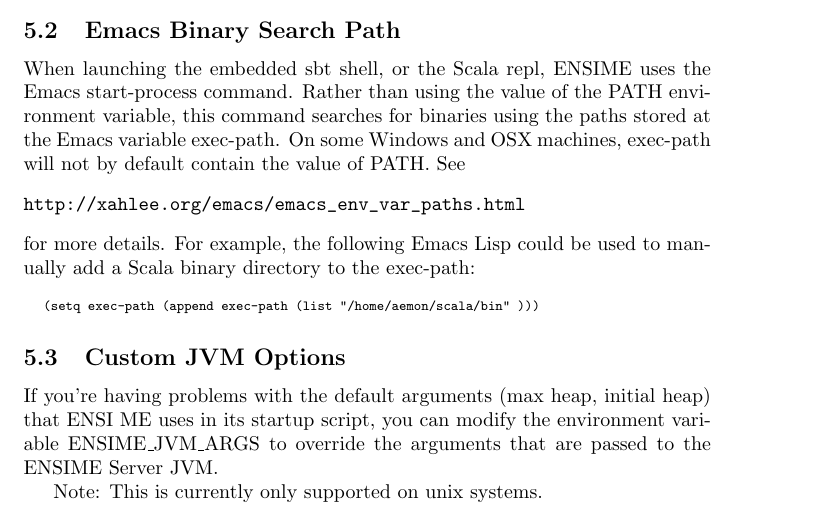
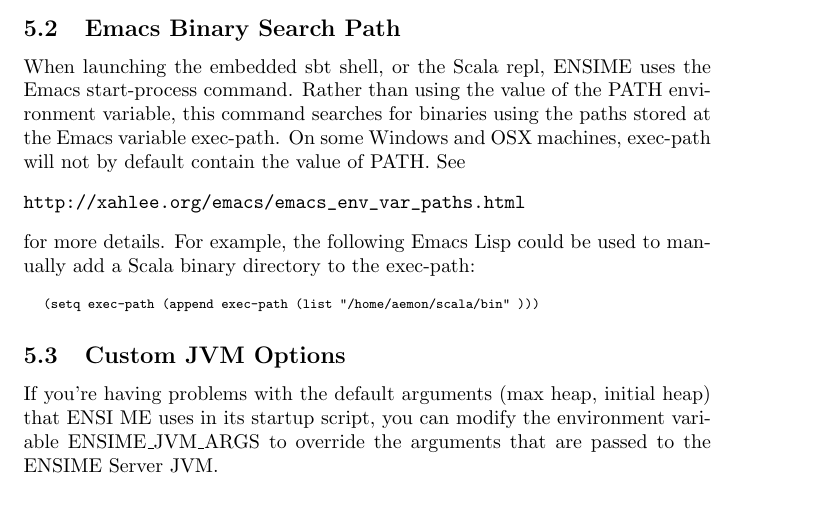
Before and after one commit to milessabin/spray-json-shapeless, a LaTeX document (etc/manual.ltx): part of page 14 of 16, cut so that both start at the same text. Compiled offline with pdfLaTeX.

Commit message:
Remove windows-only note.

```diff
--- a/etc/manual.ltx
+++ b/etc/manual.ltx
@@ -566,8 +566,6 @@
 If you're having problems with the default arguments (max heap, initial heap) that ENSI
 ME uses in its startup script, you can modify the environment variable ENSIME\_JVM\_ARGS to override the arguments that are passed to the ENSIME Server JVM.
 
-Note: This is currently only supported on unix systems.
-
 \newpage
 
 \appendix
```
